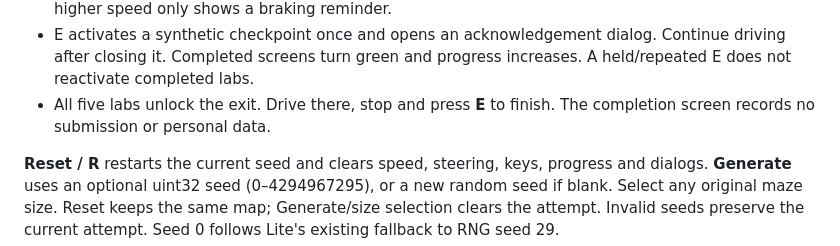
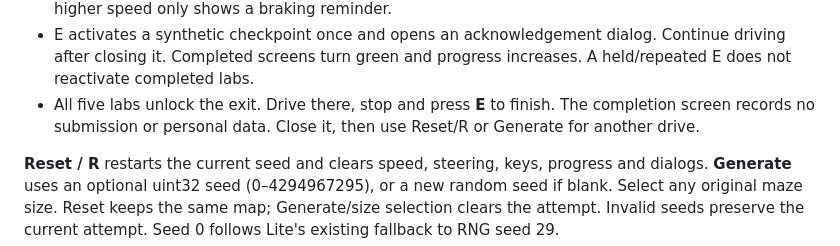
Before and after one commit to chingchechung/ece_hw_webproject, a Markdown page: showcase3d/README.md, the part around the change. Rendered like a GitHub page.

Commit message:
Clarify completion feedback and reset from focused dialogs

```diff
--- a/showcase3d/README.md
+++ b/showcase3d/README.md
@@ -42,7 +42,8 @@ Windows-runner HTTP checks do not verify the physical presentation computer.
   Continue driving after closing it. Completed screens turn green and progress
   increases. A held/repeated E does not reactivate completed labs.
 - All five labs unlock the exit. Drive there, stop and press **E** to finish.
-  The completion screen records no submission or personal data.
+  The completion screen records no submission or personal data. Close it, then
+  use Reset/R or Generate for another drive.
 
 **Reset / R** restarts the current seed and clears speed, steering, keys,
 progress and dialogs. **Generate** uses an optional uint32 seed (0–4294967295),
```
Also changed, not shown: docs/3d-p1-results.md (+3 -2 lines), docs/images/3d-p1/demonstration-complete.png, 7 other files.
